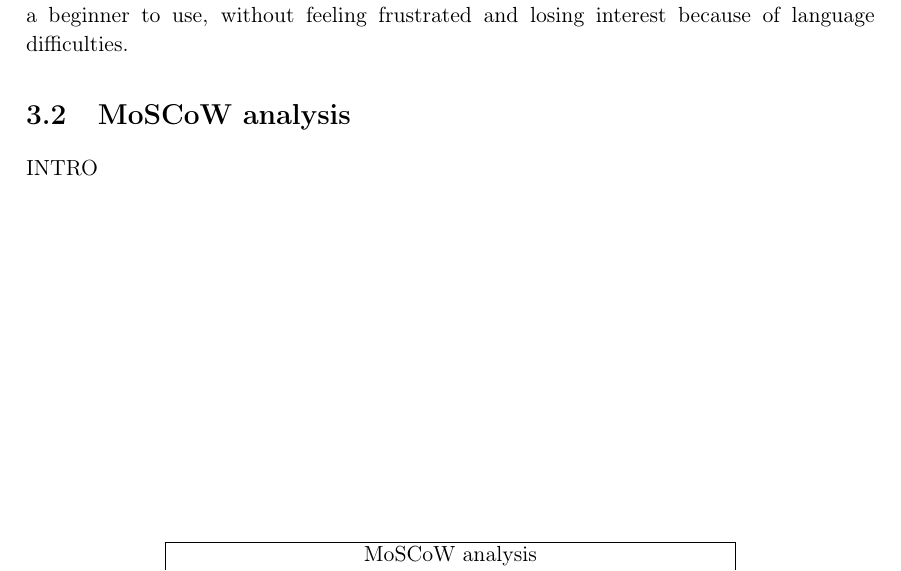
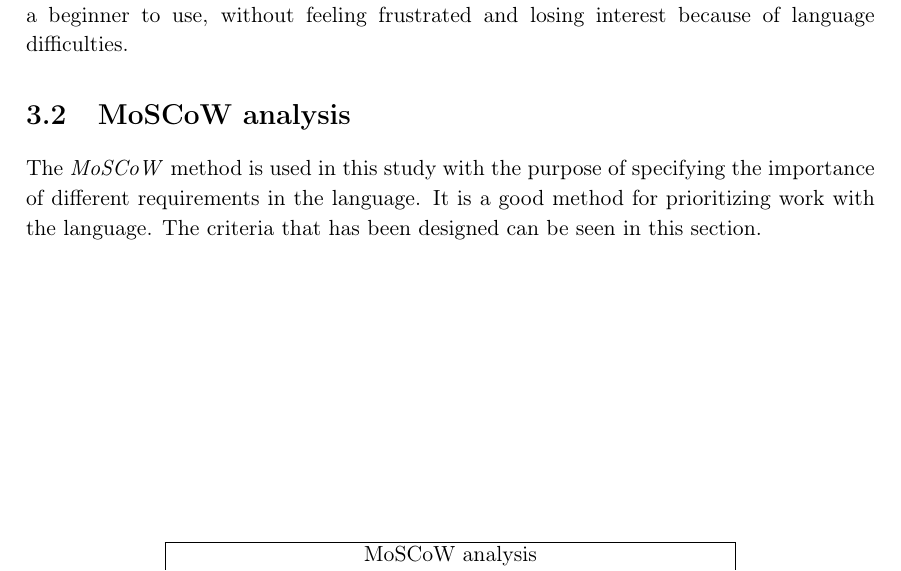
Before and after one commit to Haurum/P4, a LaTeX thesis (Rapport/Rapport.tex, which reads Rapport/kontekst/languagedesign.tex, Rapport/preamble_ida15.tex): part of page 18 of 31, cut so that both start at the same text. Compiled offline with pdfLaTeX.

Commit message:
Intro MoSCoW

```diff
--- a/Rapport/kontekst/languagedesign.tex
+++ b/Rapport/kontekst/languagedesign.tex
@@ -27,7 +27,9 @@ By taking these precautions, the programming language should be reliable enough
 
 \section{MoSCoW analysis}
 \label{sec:MoSCoW}
-INTRO
+The \emph{MoSCoW} method is used in this study with the purpose of specifying the importance of different requirements in the language. It is a good method for prioritizing work with the language.
+The criteria that has been designed can be seen in this section.
+
 \begin{table}
 \centering
 \begin{tabular}{ |l|l| }
--- a/Rapport/preamble_ida15.tex
+++ b/Rapport/preamble_ida15.tex
@@ -111,7 +111,7 @@
     commentstyle={\color{gray}\itshape},%                  gray italics for comments
     morecomment=[l]{//},%                                  define // comment
     emph={%
-        STRING%                                            literal strings listed here
+        %                                            literal strings listed here
         },emphstyle={\color{blue}\ttfamily},%              and formatted in blue
     alsoletter={:,|,;},%
     morekeywords={:,|,;},%                                 define the special characters
@@ -126,7 +126,7 @@
 	commentstyle=\color{commentGreen},		% Opsaetning af kommentarer
 	stringstyle=\color{stringPurple},		% Opsaetning af strenge
 	showstringspaces=false,					% Mellemrum i strenge enten vist eller blanke
-	numbers=left, numberstyle=\tiny,		% Linjenumre
+	%numbers=left, numberstyle=\tiny,		% Linjenumre
 	extendedchars=true, 					% Tillader specielle karakterer
 	columns=flexible,						% Kolonnejustering
 	breaklines, breakatwhitespace=true,		% Bryd lange linjer
```
Also changed, not shown: Rapport/Rapport.pdf.
